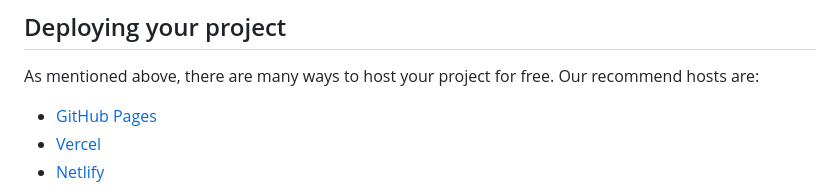
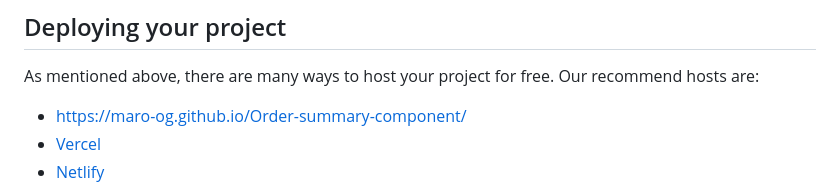
Before and after one commit to maro-og/Order-summary-component, a Markdown page: README.md, the part around the change. Drawn GitHub-style.

```diff
--- a/README.md
+++ b/README.md
@@ -49,7 +49,7 @@ Feel free to use any workflow that you feel comfortable with. Below is a suggest
 
 As mentioned above, there are many ways to host your project for free. Our recommend hosts are:
 
-- [GitHub Pages](https://maro-og.github.io/Order-summary-component/)
+- [https://maro-og.github.io/Order-summary-component/](https://maro-og.github.io/Order-summary-component/)
 - [Vercel](https://vercel.com/)
 - [Netlify](https://www.netlify.com/)
 
```
